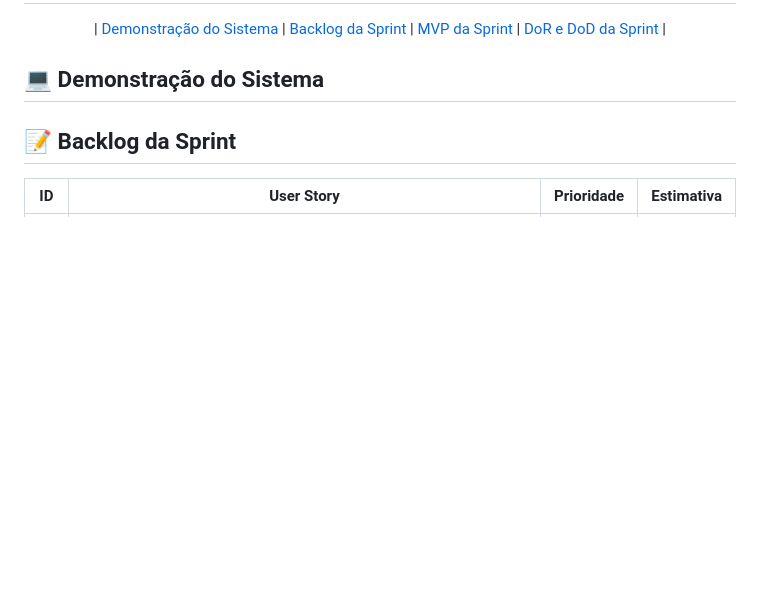
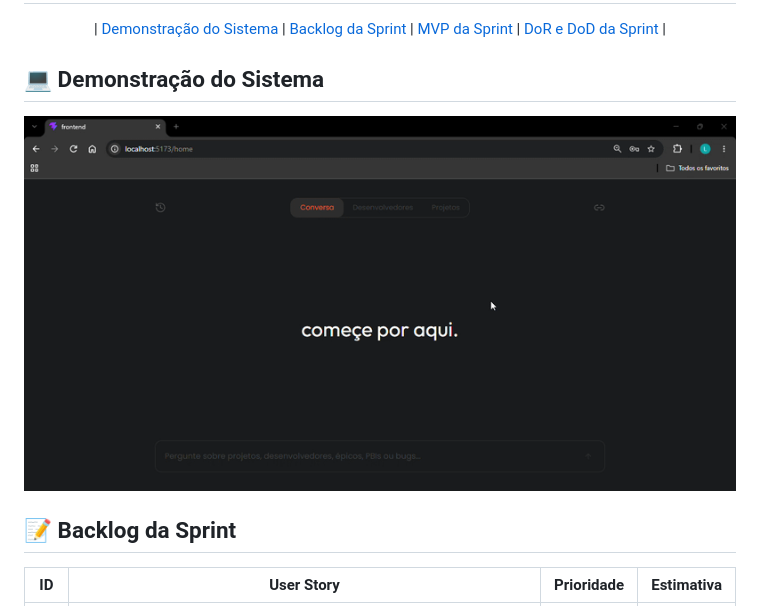
Before and after one commit to TeamMinerva/PRO4TECH-API, a Markdown page: docs/sprints/sprint2.md, the part around the change. Rendered like a GitHub page; pictures changed too: docs/assets/sprint2.gif (added); blank space fills up the shorter version.

```diff
--- a/docs/sprints/sprint2.md
+++ b/docs/sprints/sprint2.md
@@ -9,6 +9,7 @@
 </p>
 
 ## 💻 Demonstração do Sistema
+![Demonstração](/docs/assets/sprint2.gif)
 
 ## 📝 Backlog da Sprint
 
```
Also changed, not shown: README.md (+2 -2 lines).
